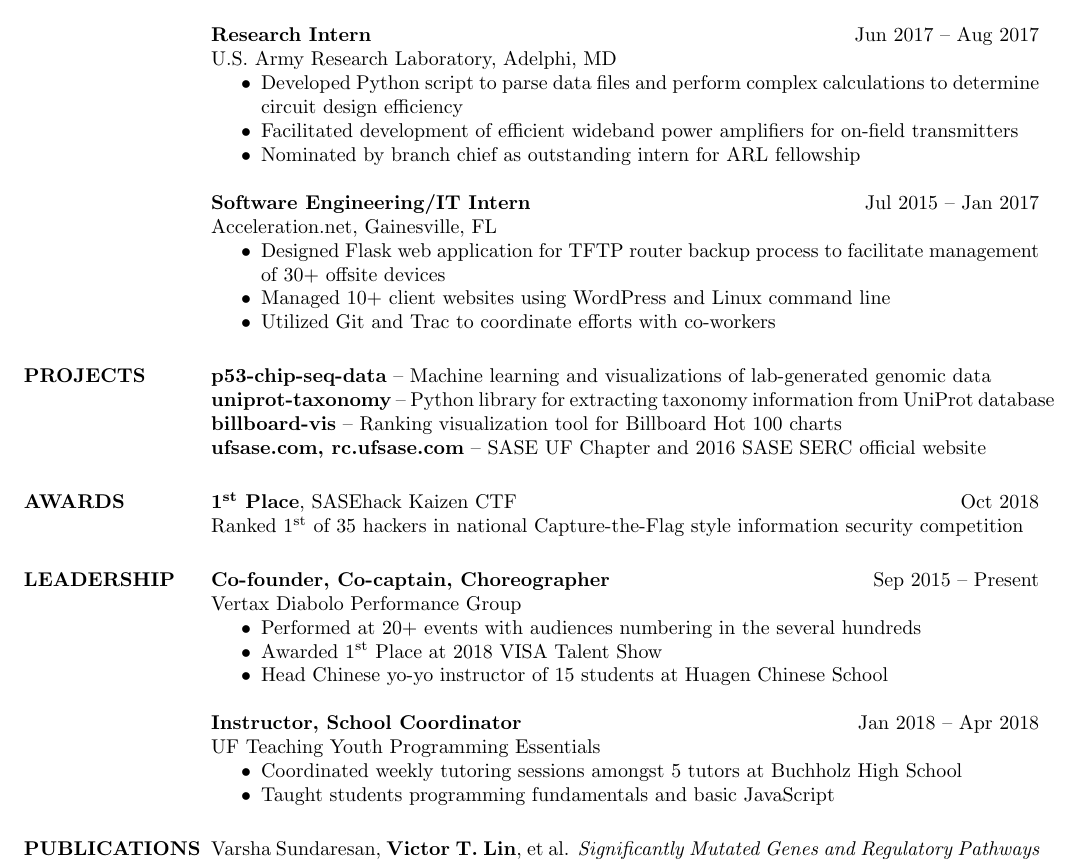
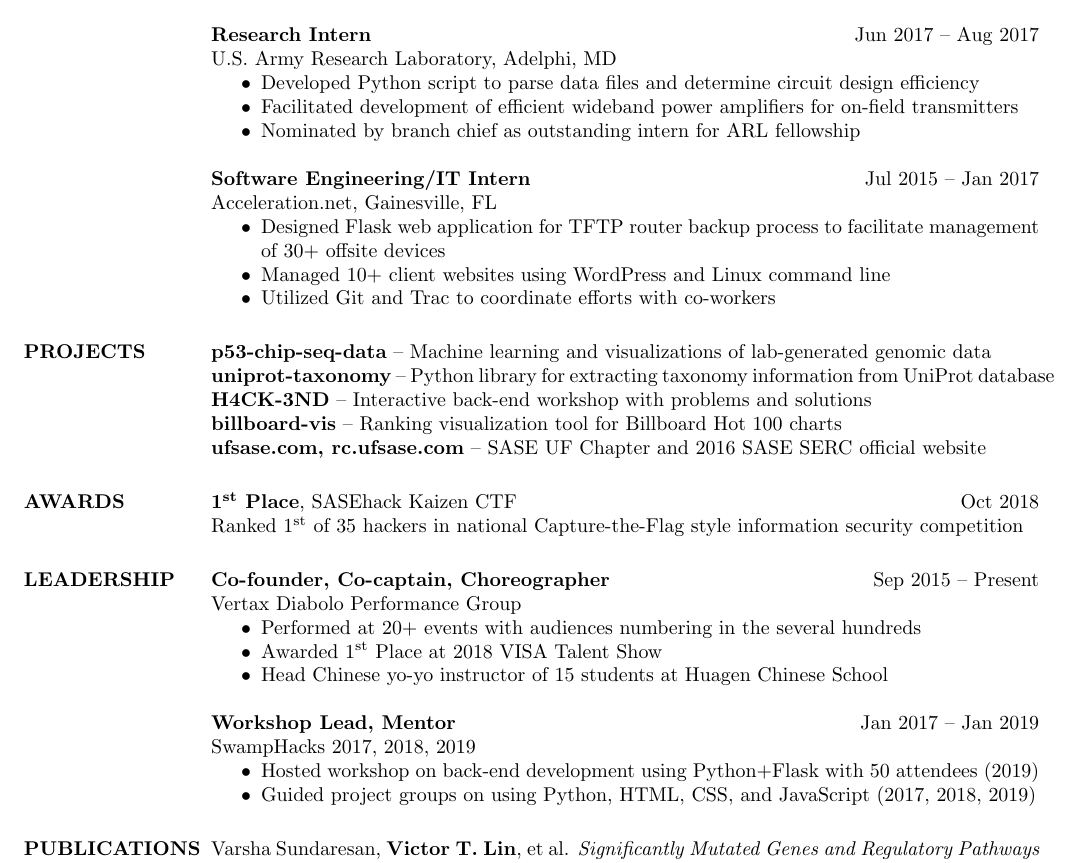
Before and after one commit to victorlin/resume, a LaTeX CV (victorlin-resume.tex): part of the page, cut so that both start at the same text. Compiled offline with pdfLaTeX.

Commit message:
add post-swamphacks changes
- add hack-end
- hide TYPE
- update descriptions to fit

```diff
--- a/victorlin-resume.tex
+++ b/victorlin-resume.tex
@@ -49,7 +49,7 @@
     \textbf{Research Intern}    \hfill Jun 2017~--~Aug 2017 \\
     U.S. Army Research Laboratory, Adelphi, MD
     \begin{itemize}  \itemsep -2pt
-        \item Developed Python script to parse data files and perform complex calculations to determine circuit design efficiency
+        \item Developed Python script to parse data files and determine circuit design efficiency
         \item Facilitated development of efficient wideband power amplifiers for on-field transmitters
         \item Nominated by branch chief as outstanding intern for ARL fellowship
     \end{itemize}
@@ -65,6 +65,7 @@
 \section{PROJECTS}
     \textbf{\href{https://github.com/zhoulab/p53-chip-seq-data}{p53-chip-seq-data}}~--~Machine learning and visualizations of lab-generated genomic data \\
     \textbf{\href{https://github.com/zhoulab/uniprot-taxonomy}{uniprot-taxonomy}}~--~Python library for extracting taxonomy information from UniProt database \\
+    \textbf{\href{https://victorl.in/hack-end}{H4CK-3ND}}~--~Interactive back-end workshop with problems and solutions \\
     \textbf{\href{https://victorl.in/billboard-vis}{billboard-vis}}~--~Ranking visualization tool for Billboard Hot 100 charts \\
     \textbf{\href{http://ufsase.com}{ufsase.com}, \href{http://rc.ufsase.com}{rc.ufsase.com}}~--~SASE UF Chapter and 2016 SASE SERC official website
     % \textbf{\href{https://gainesvillechineseschool.com}{gainesvillechineseschool.com}}~--~Gainesville Chinese School official website
@@ -82,12 +83,19 @@
         \item Head Chinese yo-yo instructor of 15 students at Huagen Chinese School
     \end{itemize}
 
-    \textbf{Instructor, School Coordinator}    \hfill Jan 2018~--~Apr 2018 \\
-    UF Teaching Youth Programming Essentials
+    \textbf{Workshop Lead, Mentor}    \hfill Jan 2017~--~Jan 2019 \\
+    SwampHacks 2017, 2018, 2019
     \begin{itemize}  \itemsep -2pt
-        \item Coordinated weekly tutoring sessions amongst 5 tutors at Buchholz High School
-        \item Taught students programming fundamentals and basic JavaScript
+        \item Hosted workshop on back-end development using Python+Flask with 50 attendees (2019)
+        \item Guided project groups on using Python, HTML, CSS, and JavaScript (2017, 2018, 2019)
     \end{itemize}
+
+    % \textbf{Instructor, School Coordinator}    \hfill Jan 2018~--~Apr 2018 \\
+    % UF Teaching Youth Programming Essentials
+    % \begin{itemize}  \itemsep -2pt
+    %     \item Coordinated weekly tutoring sessions amongst 5 tutors at Buchholz High School
+    %     \item Taught students programming fundamentals and basic JavaScript
+    % \end{itemize}
 
 \section{PUBLICATIONS}
     Varsha Sundaresan, \textbf{Victor T. Lin}, et al.
```
